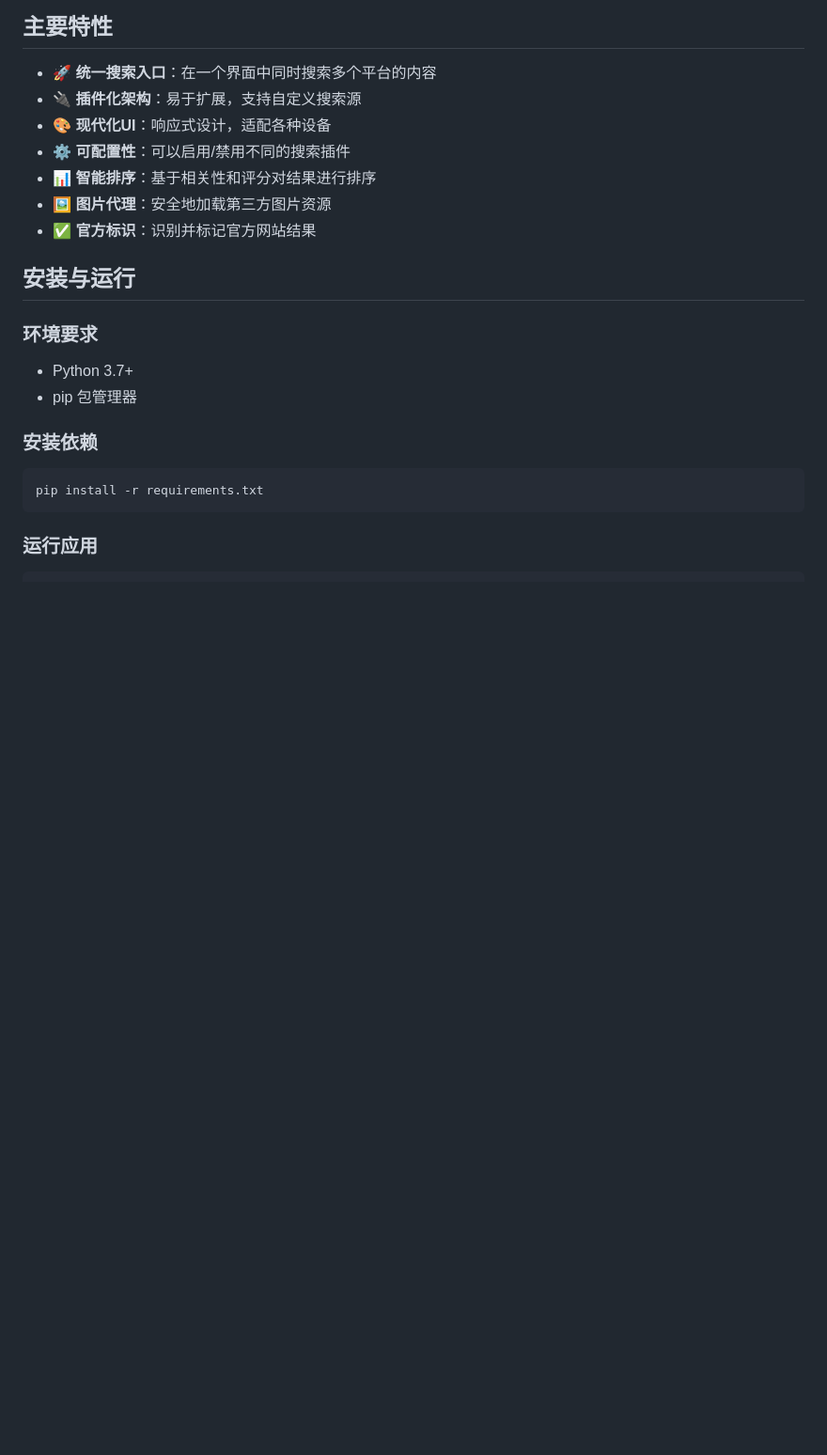
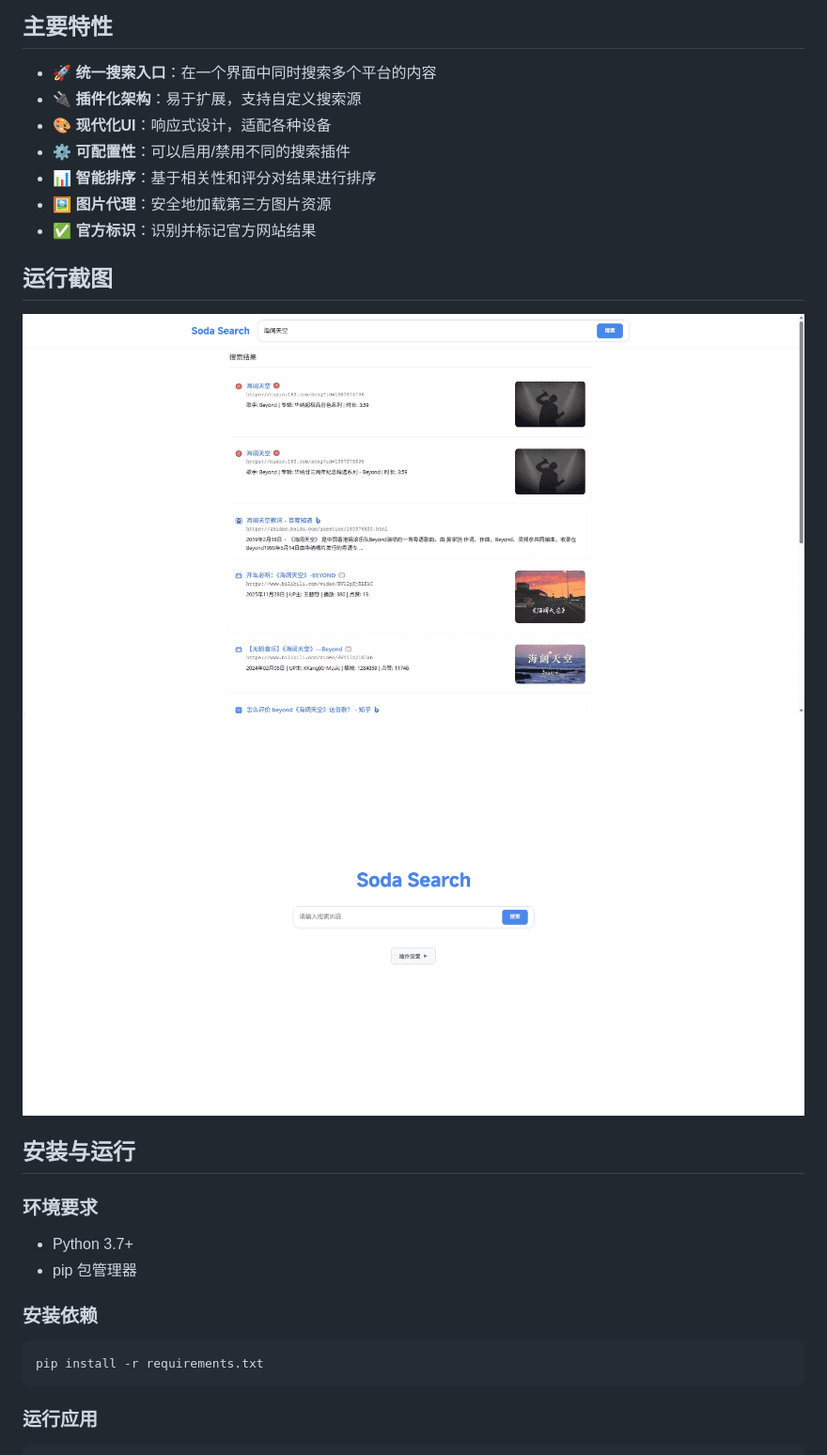
Before and after one commit to SodaCodeSave/SodaSearch, a Markdown page: README.md, the part around the change. Shown: that part at 94% size. GitHub-like rendering; pictures changed too: images/1.png (added), images/2.png (added); blank space fills up the shorter version.

Commit message:
docs: 添加运行截图到README文档

```diff
--- a/README.md
+++ b/README.md
@@ -24,6 +24,11 @@ SodaSearch 是一个轻量级的搜索聚合平台，允许用户通过同一界
 - 📊 **智能排序**：基于相关性和评分对结果进行排序
 - 🖼️ **图片代理**：安全地加载第三方图片资源
 - ✅ **官方标识**：识别并标记官方网站结果
+
+## 运行截图
+
+![运行截图](images/1.png)
+![运行截图](images/2.png)
 
 ## 安装与运行
 
```
